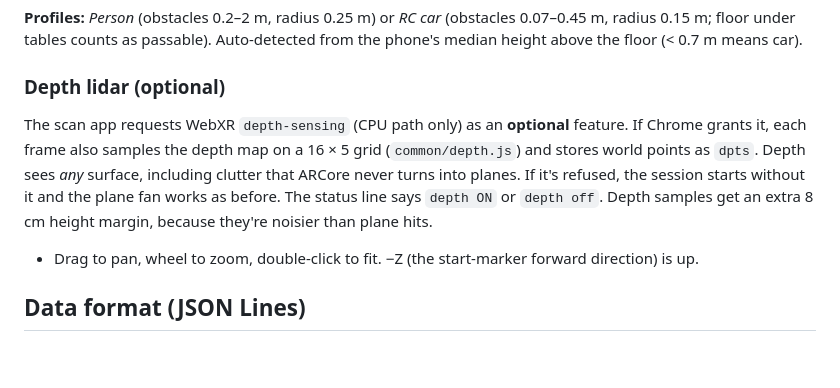
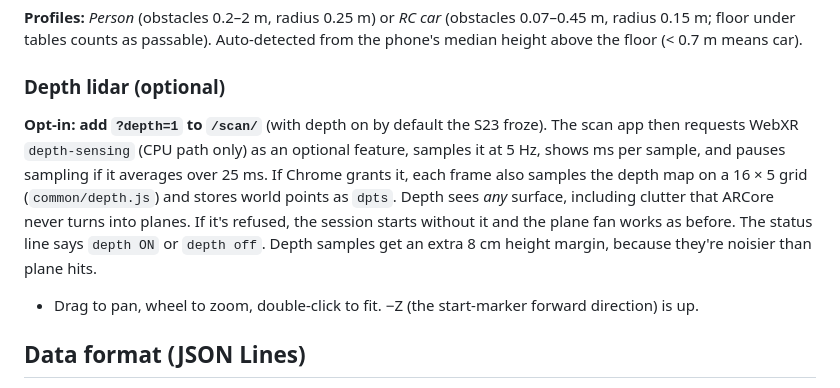
Before and after one commit to eve-ite/indoor-ar-mapper, a Markdown page: README.md, the part around the change. Rendered like a GitHub page; blank space fills up the shorter version.

Commit message:
README: depth is opt-in
Co-Authored-By: Claude Opus 5.5 <noreply@anthropic.com>

```diff
--- a/README.md
+++ b/README.md
@@ -60,7 +60,7 @@ So a cluttered hallway you walked through stays a hallway, and routes stick to p
 
 ### Depth lidar (optional)
 
-The scan app requests WebXR `depth-sensing` (CPU path only) as an **optional** feature. If Chrome grants it, each frame also samples the depth map on a 16 × 5 grid (`common/depth.js`) and stores world points as `dpts`. Depth sees *any* surface, including clutter that ARCore never turns into planes. If it's refused, the session starts without it and the plane fan works as before. The status line says `depth ON` or `depth off`. Depth samples get an extra 8 cm height margin, because they're noisier than plane hits.
+**Opt-in: add `?depth=1` to `/scan/`** (with depth on by default the S23 froze). The scan app then requests WebXR `depth-sensing` (CPU path only) as an optional feature, samples it at 5 Hz, shows ms per sample, and pauses sampling if it averages over 25 ms. If Chrome grants it, each frame also samples the depth map on a 16 × 5 grid (`common/depth.js`) and stores world points as `dpts`. Depth sees *any* surface, including clutter that ARCore never turns into planes. If it's refused, the session starts without it and the plane fan works as before. The status line says `depth ON` or `depth off`. Depth samples get an extra 8 cm height margin, because they're noisier than plane hits.
 - Drag to pan, wheel to zoom, double-click to fit. −Z (the start-marker forward direction) is up.
 
 ## Data format (JSON Lines)
```
